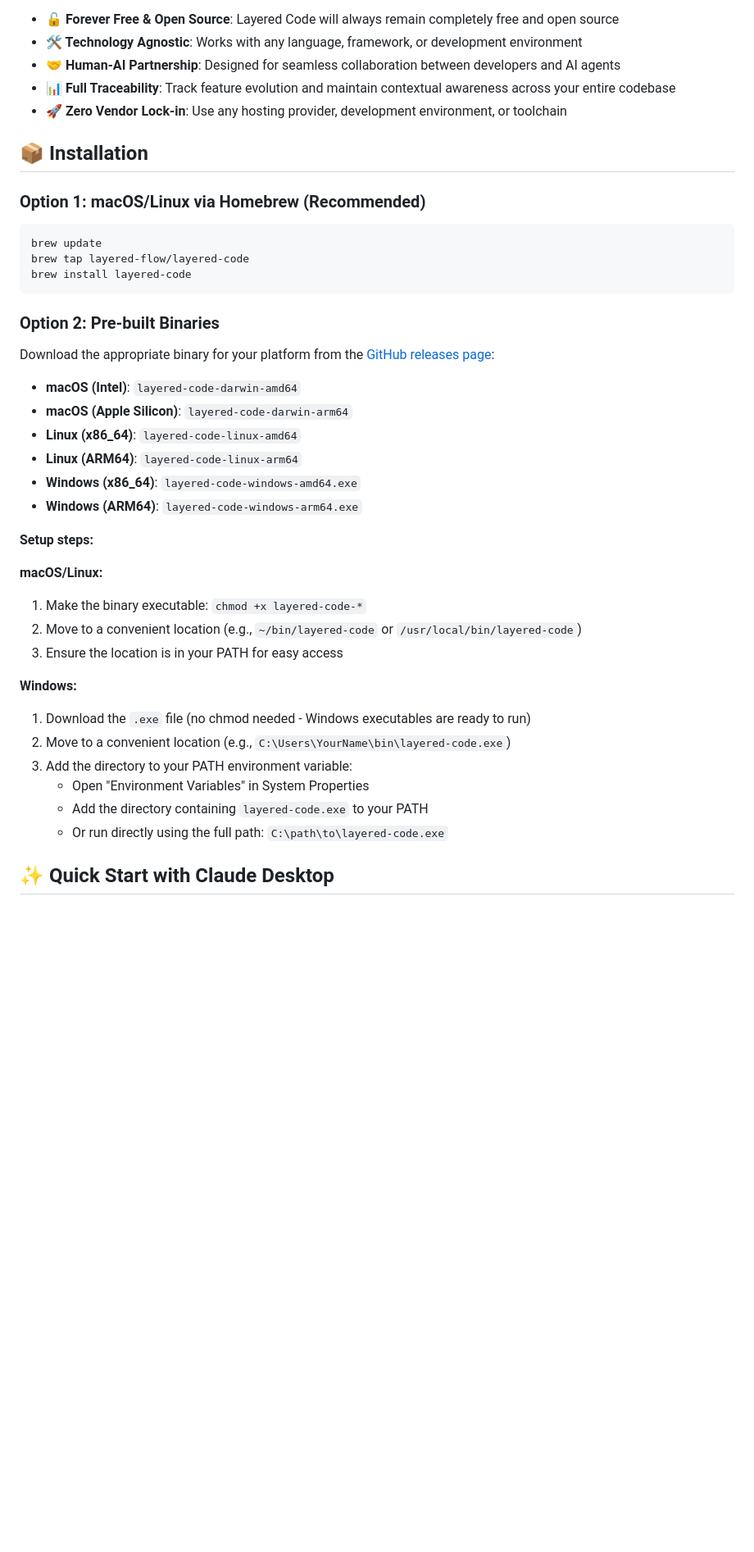
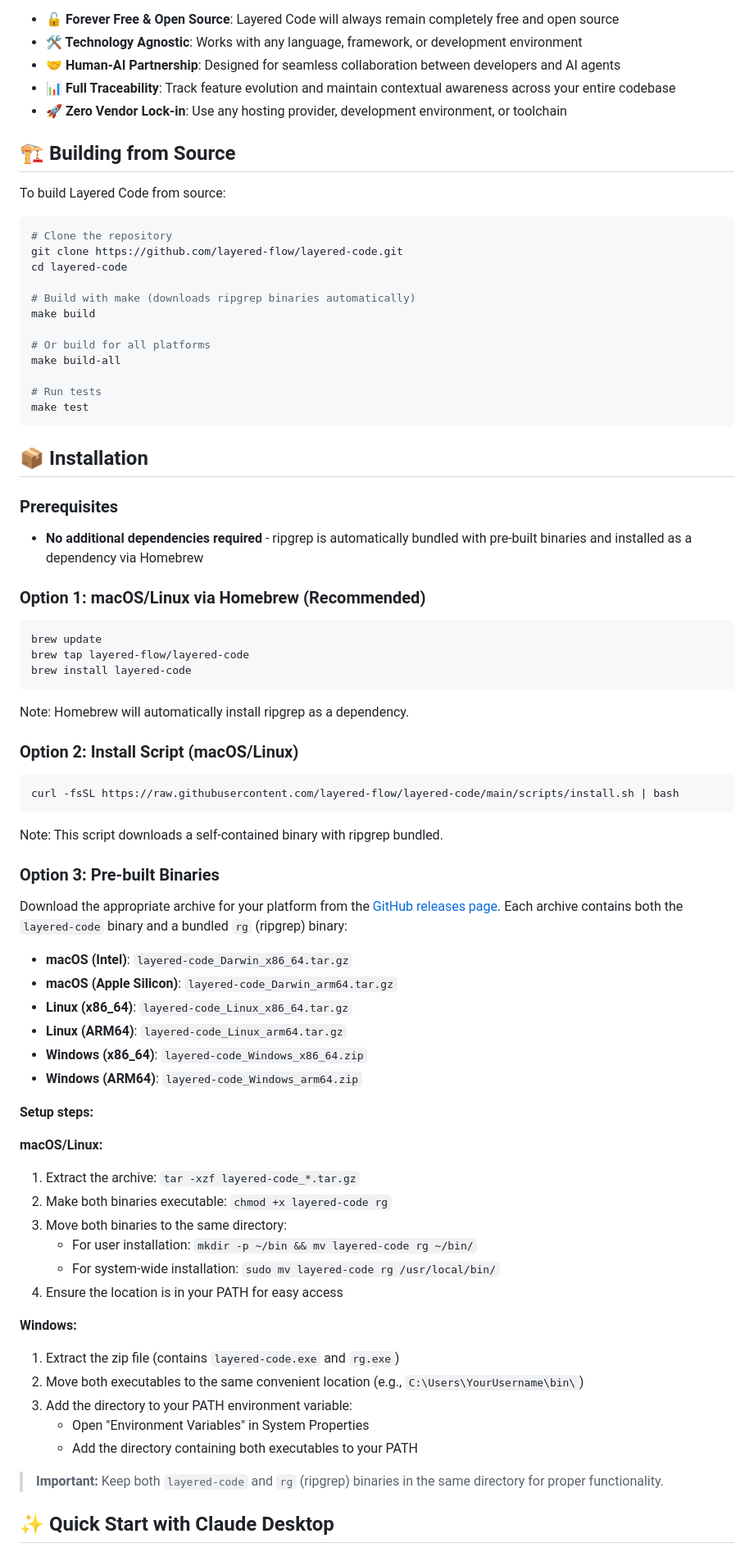
Before and after one commit to layered-flow/layered-code, a Markdown page: README.md, the part around the change printed below. Shown: that part at 82% size. Drawn GitHub-style; blank space fills up the shorter version.

Commit message:
Support for search_text with bundled ripgrep (#4)

````diff
--- a/README.md
+++ b/README.md
@@ -43,7 +43,30 @@ While a CLI interface is available for direct tool access, the conversational AI
 - **📊 Full Traceability**: Track feature evolution and maintain contextual awareness across your entire codebase
 - **🚀 Zero Vendor Lock-in**: Use any hosting provider, development environment, or toolchain
 
+## 🏗️ Building from Source
+
+To build Layered Code from source:
+
+```bash
+# Clone the repository
+git clone https://github.com/layered-flow/layered-code.git
+cd layered-code
+
+# Build with make (downloads ripgrep binaries automatically)
+make build
+
+# Or build for all platforms
+make build-all
+
+# Run tests
+make test
+```
+
 ## 📦 Installation
+
+### Prerequisites
+
+- **No additional dependencies required** - ripgrep is automatically bundled with pre-built binaries and installed as a dependency via Homebrew
 
 ### Option 1: macOS/Linux via Homebrew (Recommended)
 
@@ -53,31 +76,45 @@ brew tap layered-flow/layered-code
 brew install layered-code
 ```
 
-### Option 2: Pre-built Binaries
+Note: Homebrew will automatically install ripgrep as a dependency.
 
-Download the appropriate binary for your platform from the [GitHub releases page](https://github.com/layered-flow/layered-code/releases):
+### Option 2: Install Script (macOS/Linux)
 
-- **macOS (Intel)**: `layered-code-darwin-amd64`
-- **macOS (Apple Silicon)**: `layered-code-darwin-arm64`
-- **Linux (x86_64)**: `layered-code-linux-amd64`
-- **Linux (ARM64)**: `layered-code-linux-arm64`
-- **Windows (x86_64)**: `layered-code-windows-amd64.exe`
-- **Windows (ARM64)**: `layered-code-windows-arm64.exe`
+```bash
+curl -fsSL https://raw.githubusercontent.com/layered-flow/layered-code/main/scripts/install.sh | bash
+```
+
+Note: This script downloads a self-contained binary with ripgrep bundled.
+
+### Option 3: Pre-built Binaries
+
+Download the appropriate archive for your platform from the [GitHub releases page](https://github.com/layered-flow/layered-code/releases). Each archive contains both the `layered-code` binary and a bundled `rg` (ripgrep) binary:
+
+- **macOS (Intel)**: `layered-code_Darwin_x86_64.tar.gz`
+- **macOS (Apple Silicon)**: `layered-code_Darwin_arm64.tar.gz`
+- **Linux (x86_64)**: `layered-code_Linux_x86_64.tar.gz`
+- **Linux (ARM64)**: `layered-code_Linux_arm64.tar.gz`
+- **Windows (x86_64)**: `layered-code_Windows_x86_64.zip`
+- **Windows (ARM64)**: `layered-code_Windows_arm64.zip`
 
 **Setup steps:**
 
 **macOS/Linux:**
-1. Make the binary executable: `chmod +x layered-code-*`
-2. Move to a convenient location (e.g., `~/bin/layered-code` or `/usr/local/bin/layered-code`)
-3. Ensure the location is in your PATH for easy access
+1. Extract the archive: `tar -xzf layered-code_*.tar.gz`
+2. Make both binaries executable: `chmod +x layered-code rg`
+3. Move both binaries to the same directory:
+   - For user installation: `mkdir -p ~/bin && mv layered-code rg ~/bin/`
+   - For system-wide installation: `sudo mv layered-code rg /usr/local/bin/`
+4. Ensure the location is in your PATH for easy access
 
 **Windows:**
-1. Download the `.exe` file (no chmod needed - Windows executables are ready to run)
-2. Move to a convenient location (e.g., `C:\Users\YourName\bin\layered-code.exe`)
+1. Extract the zip file (contains `layered-code.exe` and `rg.exe`)
+2. Move both executables to the same convenient location (e.g., `C:\Users\YourUsername\bin\`)
 3. Add the directory to your PATH environment variable:
    - Open "Environment Variables" in System Properties
-   - Add the directory containing `layered-code.exe` to your PATH
-   - Or run directly using the full path: `C:\path\to\layered-code.exe`
+   - Add the directory containing both executables to your PATH
+
+> **Important:** Keep both `layered-code` and `rg` (ripgrep) binaries in the same directory for proper functionality.
 
 ## ✨ Quick Start with Claude Desktop
 
````
Also changed, not shown: other parts of README.md (+25 -51 lines), THIRD-PARTY-LICENSES.md (added, +38 -0 lines), docs/images/banner.png (added), 13 other files.
